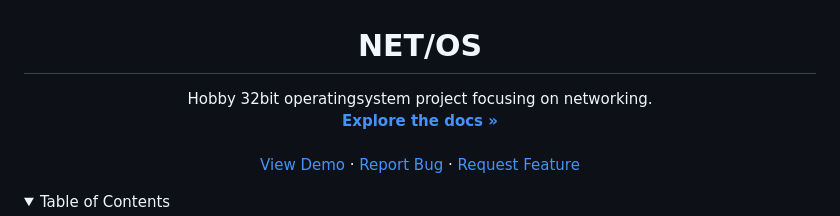
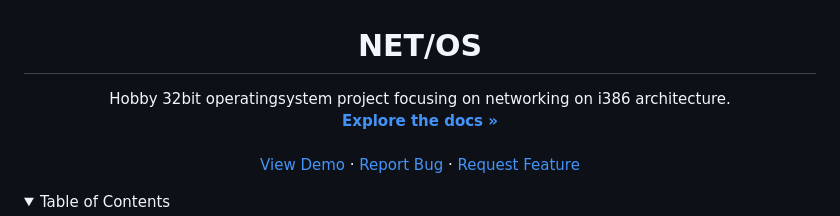
Before and after one commit to joexbayer/RetrOS-32, a Markdown page: readme.md, the part around the change. Rendered like a GitHub page; folded sections open.

```diff
--- a/readme.md
+++ b/readme.md
@@ -21,7 +21,7 @@
   <h1 align="center">NET/OS</h1>
 
   <p align="center">
-    Hobby 32bit operatingsystem project focusing on networking.
+    Hobby 32bit operatingsystem project focusing on networking on i386 architecture.
     <br />
     <a href="https://github.com/joexbayer/NETOS"><strong>Explore the docs »</strong></a>
     <br />
```
